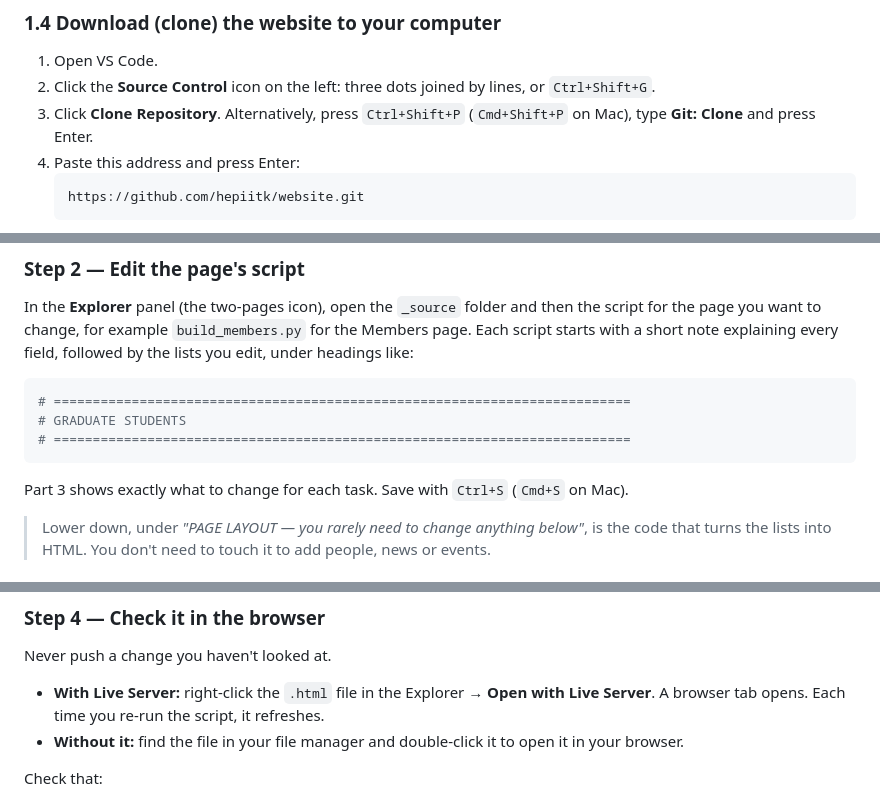
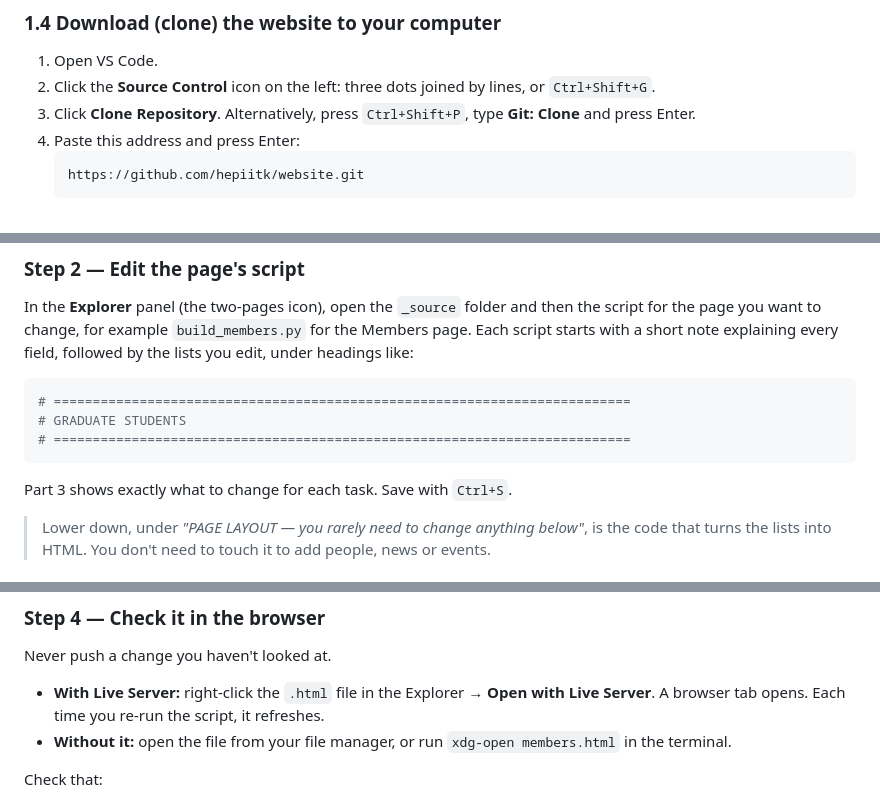
Before and after one commit to hepiitk/hepiitk.github.io, a Markdown page: README.md, 3 parts joined by grey strips. GitHub-like rendering.

````diff
--- a/README.md
+++ b/README.md
@@ -125,8 +145,7 @@ on your GitHub profile.
 1. Open VS Code.
 2. Click the **Source Control** icon on the left: three dots joined by lines, or
    `Ctrl+Shift+G`.
-3. Click **Clone Repository**. Alternatively, press `Ctrl+Shift+P` (`Cmd+Shift+P`
-   on Mac), type **Git: Clone** and press Enter.
+3. Click **Clone Repository**. Alternatively, press `Ctrl+Shift+P`, type **Git: Clone** and press Enter.
 4. Paste this address and press Enter:
    ```
    https://github.com/hepiitk/website.git
@@ -173,7 +192,7 @@ followed by the lists you edit, under headings like:
 # ==========================================================================
 ```
 
-Part 3 shows exactly what to change for each task. Save with `Ctrl+S` (`Cmd+S` on Mac).
+Part 3 shows exactly what to change for each task. Save with `Ctrl+S`.
 
 > Lower down, under *"PAGE LAYOUT — you rarely need to change anything below"*,
 > is the code that turns the lists into HTML. You don't need to touch it to
@@ -211,7 +230,7 @@ Never push a change you haven't looked at.
 
 - **With Live Server:** right-click the `.html` file in the Explorer → **Open with
   Live Server**. A browser tab opens. Each time you re-run the script, it refreshes.
-- **Without it:** find the file in your file manager and double-click it to open it in your browser.
+- **Without it:** open the file from your file manager, or run `xdg-open members.html` in the terminal.
 
 Check that:
 
````
Also changed, not shown: other parts of README.md (+52 -32 lines).
